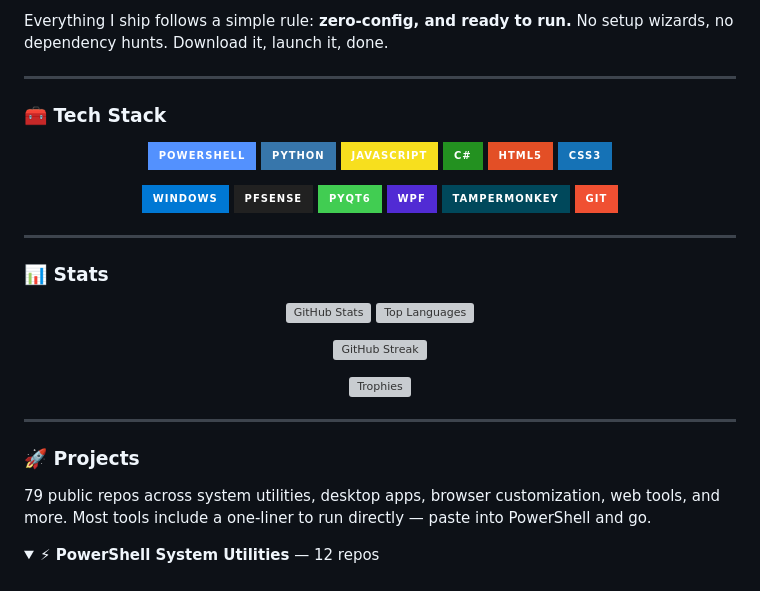
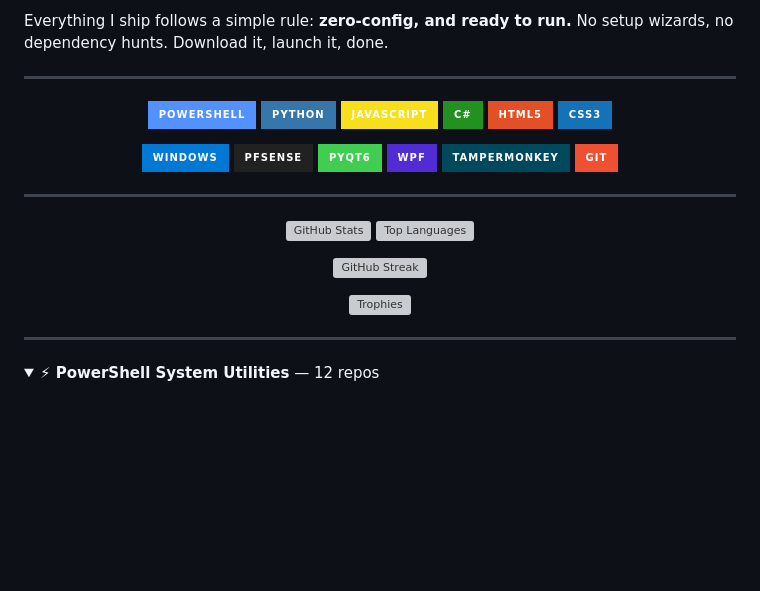
Before and after one commit to SysAdminDoc/SysAdminDoc, a Markdown page: README.md, the part around the change. Drawn GitHub-style; folded sections open; badges without logos; blank space fills up the shorter version; grey boxes are pictures that could not be loaded.

```diff
--- a/README.md
+++ b/README.md
@@ -18,8 +18,6 @@ Everything I ship follows a simple rule: **zero-config, and ready to run.** No s
 
 ---
 
-### 🧰 Tech Stack
-
 <p align="center">
   <img src="https://img.shields.io/badge/PowerShell-5391FE?style=for-the-badge&logo=powershell&logoColor=white" />
   <img src="https://img.shields.io/badge/Python-3776AB?style=for-the-badge&logo=python&logoColor=white" />
@@ -39,8 +37,6 @@ Everything I ship follows a simple rule: **zero-config, and ready to run.** No s
 </p>
 
 ---
-
-### 📊 Stats
 
 <p align="center">
   <picture>
@@ -68,10 +64,6 @@ Everything I ship follows a simple rule: **zero-config, and ready to run.** No s
 </p>
 
 ---
-
-### 🚀 Projects
-
-79 public repos across system utilities, desktop apps, browser customization, web tools, and more. Most tools include a one-liner to run directly — paste into PowerShell and go.
 
 <details>
 <summary><b>⚡ PowerShell System Utilities</b> — 12 repos</summary>
```
